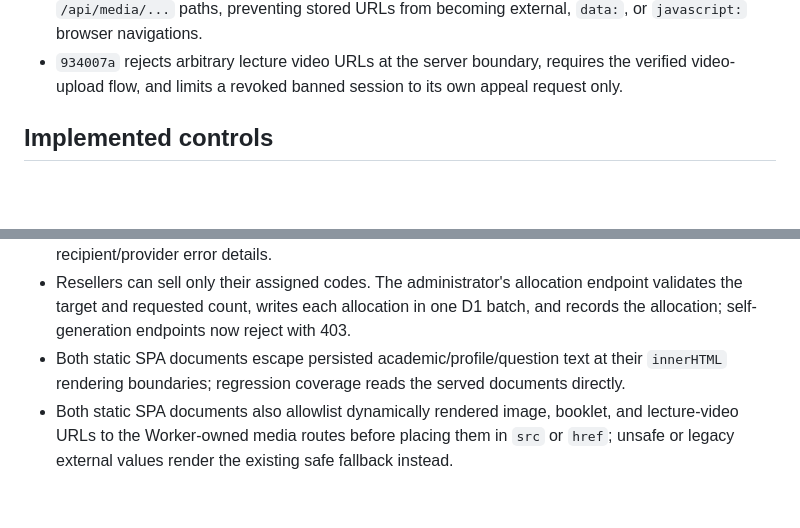
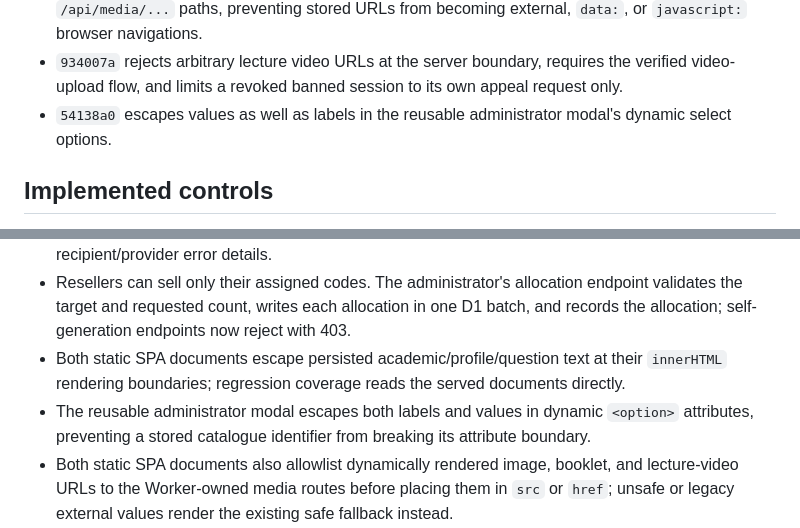
Before and after one commit to hussein2004810-wq/kiur-99, a Markdown page: SECURITY_REMEDIATION_DELIVERY.md, 2 parts joined by grey strips. Drawn GitHub-style; blank space fills up the shorter version.

Commit message:
docs(security): record modal escaping

```diff
--- a/SECURITY_REMEDIATION_DELIVERY.md
+++ b/SECURITY_REMEDIATION_DELIVERY.md
@@ -30,6 +30,7 @@ Status: local remediation complete for the implemented Worker code.  Nothing in
 - `e033245` removes reseller self-minting: only an admin allocation may assign idle activation-code stock to a reseller.
 - `e20aeb7` allows dynamically rendered media only from KIUR's `/media-files/...` and `/api/media/...` paths, preventing stored URLs from becoming external, `data:`, or `javascript:` browser navigations.
 - `934007a` rejects arbitrary lecture video URLs at the server boundary, requires the verified video-upload flow, and limits a revoked banned session to its own appeal request only.
+- `54138a0` escapes values as well as labels in the reusable administrator modal's dynamic select options.
 
 ## Implemented controls
 
@@ -49,6 +50,7 @@ Status: local remediation complete for the implemented Worker code.  Nothing in
 - Unexpected production failures now emit only structured event/category records.  Firebase and admin error responses no longer expose raw exception messages, and transactional-mail failure logs omit recipient/provider error details.
 - Resellers can sell only their assigned codes.  The administrator's allocation endpoint validates the target and requested count, writes each allocation in one D1 batch, and records the allocation; self-generation endpoints now reject with 403.
 - Both static SPA documents escape persisted academic/profile/question text at their `innerHTML` rendering boundaries; regression coverage reads the served documents directly.
+- The reusable administrator modal escapes both labels and values in dynamic `<option>` attributes, preventing a stored catalogue identifier from breaking its attribute boundary.
 - Both static SPA documents also allowlist dynamically rendered image, booklet, and lecture-video URLs to the Worker-owned media routes before placing them in `src` or `href`; unsafe or legacy external values render the existing safe fallback instead.
 - Dynamic user-controlled values that must be passed to legacy inline handlers are encoded as a single JavaScript argument rather than HTML-escaped inside a quoted handler literal, preventing quote-breakout from stored catalogue, account, or Google-profile data.
 - `src/routes/exams.ts` stores question/choice snapshots, prevents a second open attempt with database constraints, performs conditional answer/finish transitions, and replays only a finish request bearing its original idempotency key.
```
